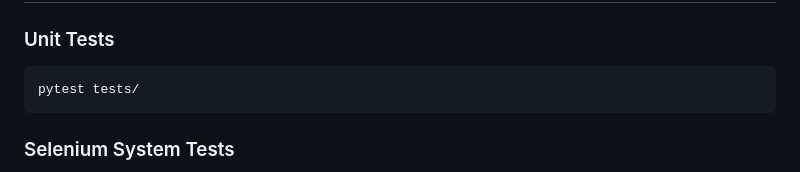
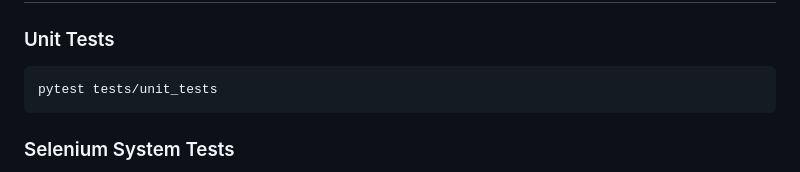
Before and after one commit to jksy1414/CITS5505_Group14_GroupProject, a Markdown page: README.md, the part around the change. Rendered like a GitHub page.

````diff
--- a/README.md
+++ b/README.md
@@ -120,7 +120,7 @@ If you use Gmail, you must generate an App Password and use that instead of your
 ###  Unit Tests
 
 ```bash
-pytest tests/
+pytest tests/unit_tests
 ```
 
 ###  Selenium System Tests
````
